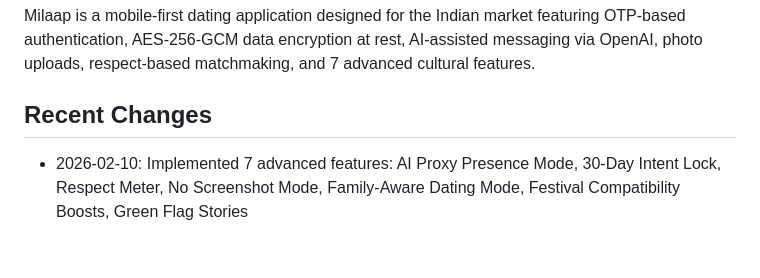
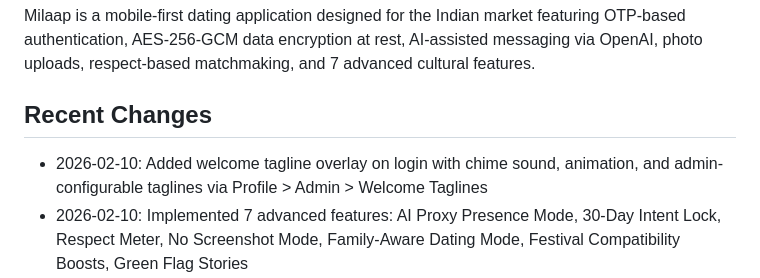
Before and after one commit to sachienbansode/secure-dating-app-milaap, a Markdown page: replit.md, the part around the change. GitHub-like rendering; blank space fills up the shorter version.

Commit message:
Add welcome tagline overlay with sound and animation for user logins
Updates replit.md to include the addition of a welcome tagline overlay, which appears upon user login with a chime sound and animation. The taglines are now admin-configurable through the Profile > Admin > Welcome Taglines section.

Replit-Commit-Author: Agent
Replit-Commit-Session-Id: 30080ecb-c450-4bc5-98b7-ca05f9d16cb6
Replit-Commit-Checkpoint-Type: full_checkpoint
Replit-Commit-Event-Id: b3c2f43c-eb6a-4e43-9301-9274c011dd91
Replit-Commit-Screenshot-Url: https://storage.googleapis.com/screenshot-production-us-central1/365044fa-19d2-4d60-ad85-9028ec3a532b/30080ecb-c450-4bc5-98b7-ca05f9d16cb6/ZJdP29S
Replit-Helium-Checkpoint-Created: true

```diff
--- a/replit.md
+++ b/replit.md
@@ -4,6 +4,7 @@
 Milaap is a mobile-first dating application designed for the Indian market featuring OTP-based authentication, AES-256-GCM data encryption at rest, AI-assisted messaging via OpenAI, photo uploads, respect-based matchmaking, and 7 advanced cultural features.
 
 ## Recent Changes
+- 2026-02-10: Added welcome tagline overlay on login with chime sound, animation, and admin-configurable taglines via Profile > Admin > Welcome Taglines
 - 2026-02-10: Implemented 7 advanced features: AI Proxy Presence Mode, 30-Day Intent Lock, Respect Meter, No Screenshot Mode, Family-Aware Dating Mode, Festival Compatibility Boosts, Green Flag Stories
 - 2026-02-10: Re-seeded 120 profiles with intent, green flag stories, festival preferences, family mode
 - 2026-02-10: Added screenshot alert authorization check for match ownership
```
